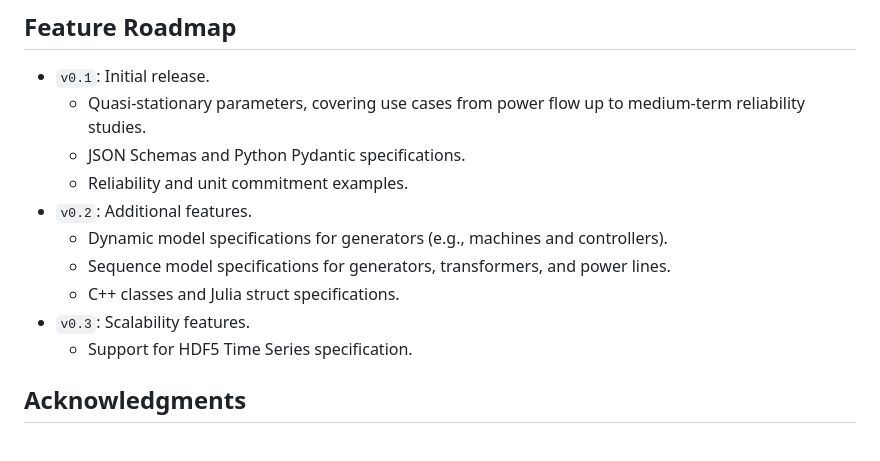
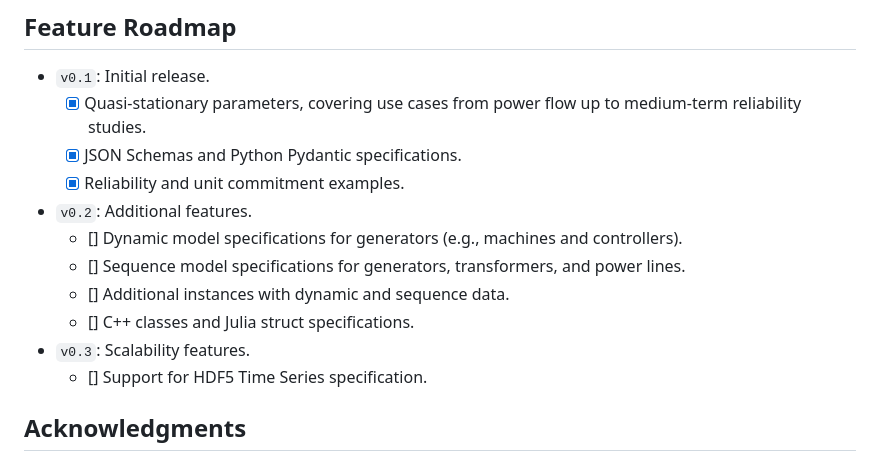
Before and after one commit to LLNL/ctm, a Markdown page: README.md, the part around the change. Drawn GitHub-style.

Commit message:
adding check boxes to README

```diff
--- a/README.md
+++ b/README.md
@@ -45,16 +45,17 @@ The repository directories are organized as follows:
 ## Feature Roadmap
 
 * `v0.1`: Initial release.
-    - Quasi-stationary parameters, covering use cases from power flow up to medium-term
+    - [x] Quasi-stationary parameters, covering use cases from power flow up to medium-term
       reliability studies.
-    - JSON Schemas and Python Pydantic specifications.
-    - Reliability and unit commitment examples.
+    - [x] JSON Schemas and Python Pydantic specifications.
+    - [x] Reliability and unit commitment examples.
 * `v0.2`: Additional features.
-    - Dynamic model specifications for generators (e.g., machines and controllers).
-    - Sequence model specifications for generators, transformers, and power lines.
-    - C++ classes and Julia struct specifications.
+    - [] Dynamic model specifications for generators (e.g., machines and controllers).
+    - [] Sequence model specifications for generators, transformers, and power lines.
+    - [] Additional instances with dynamic and sequence data.
+    - [] C++ classes and Julia struct specifications.
 * `v0.3`: Scalability features.
-    - Support for HDF5 Time Series specification.
+    - [] Support for HDF5 Time Series specification.
 
 ## Acknowledgments
 
```
